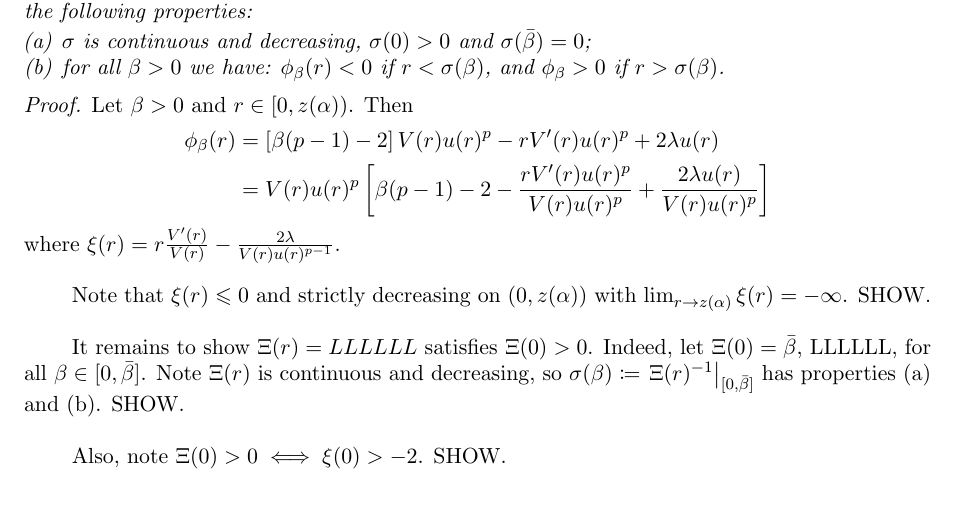
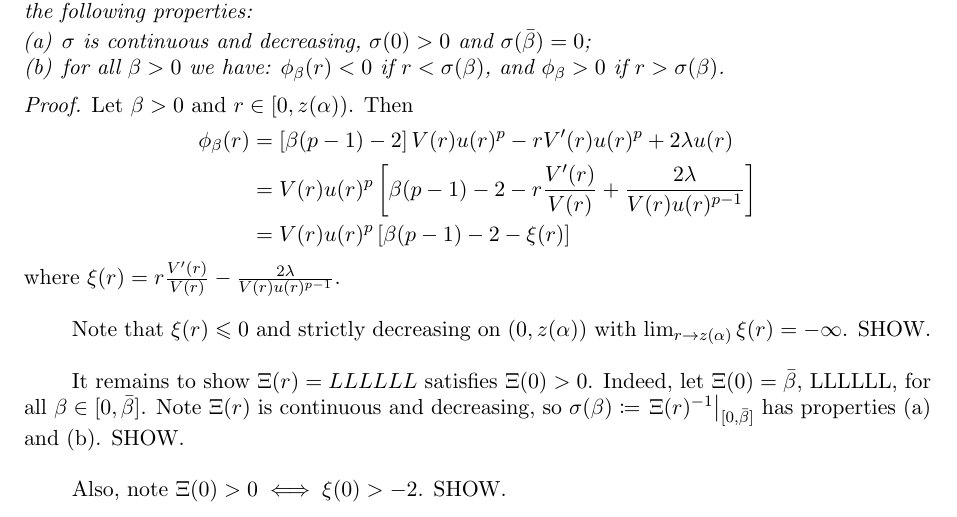
Before and after one commit to stemvork/report, a LaTeX paper (main.tex, which reads 5uni4.tex): part of page 19 of 24, cut so that both start at the same text. Compiled offline with LaTeX, dvips and Ghostscript.

Commit message:
Update on Overleaf.

```diff
--- a/5uni4.tex
+++ b/5uni4.tex
@@ -5,8 +5,9 @@
 \end{enumerate}
 \begin{proof}
 Let $\beta>0$ and $r\in[0,z(\alpha))$. Then \begin{align*}
-\phi_{\beta}(r)&=\left[\beta(p-1)-2\right]V(r)u(r)^p-rV'(r)u(r)^p+2\lambda u(r) \\ &=V(r)u(r)^p\left[\beta(p-1)-2-\frac{rV'(r)u(r)^p}{V(r)u(r)^p}+\frac{2\lambda u(r)}{V(r)u(r)^p}\right]
-%\\ &=V(r)u(r)^p\left[\beta(p-1)-2-r\frac{V'(r)}{V(r)}+\frac{2\lambda}{V(r)u(r)^{p-1}}\right] \\ &= V(r)u(r)^p\left[\beta(p-1)-2-\xi(r)\right]
+\phi_{\beta}(r)&=\left[\beta(p-1)-2\right]V(r)u(r)^p-rV'(r)u(r)^p+2\lambda u(r) %\\ &=V(r)u(r)^p\left[\beta(p-1)-2-\frac{rV'(r)u(r)^p}{V(r)u(r)^p}+\frac{2\lambda u(r)}{V(r)u(r)^p}\right]
+\\ &=V(r)u(r)^p\left[\beta(p-1)-2-r\frac{V'(r)}{V(r)}+\frac{2\lambda}{V(r)u(r)^{p-1}}\right]
+\\ &= V(r)u(r)^p\left[\beta(p-1)-2-\xi(r)\right]
 \end{align*}
 where $\xi(r)=r\frac{V'(r)}{V(r)}-\frac{2\lambda}{V(r)u(r)^{p-1}}$.\\
 
```
